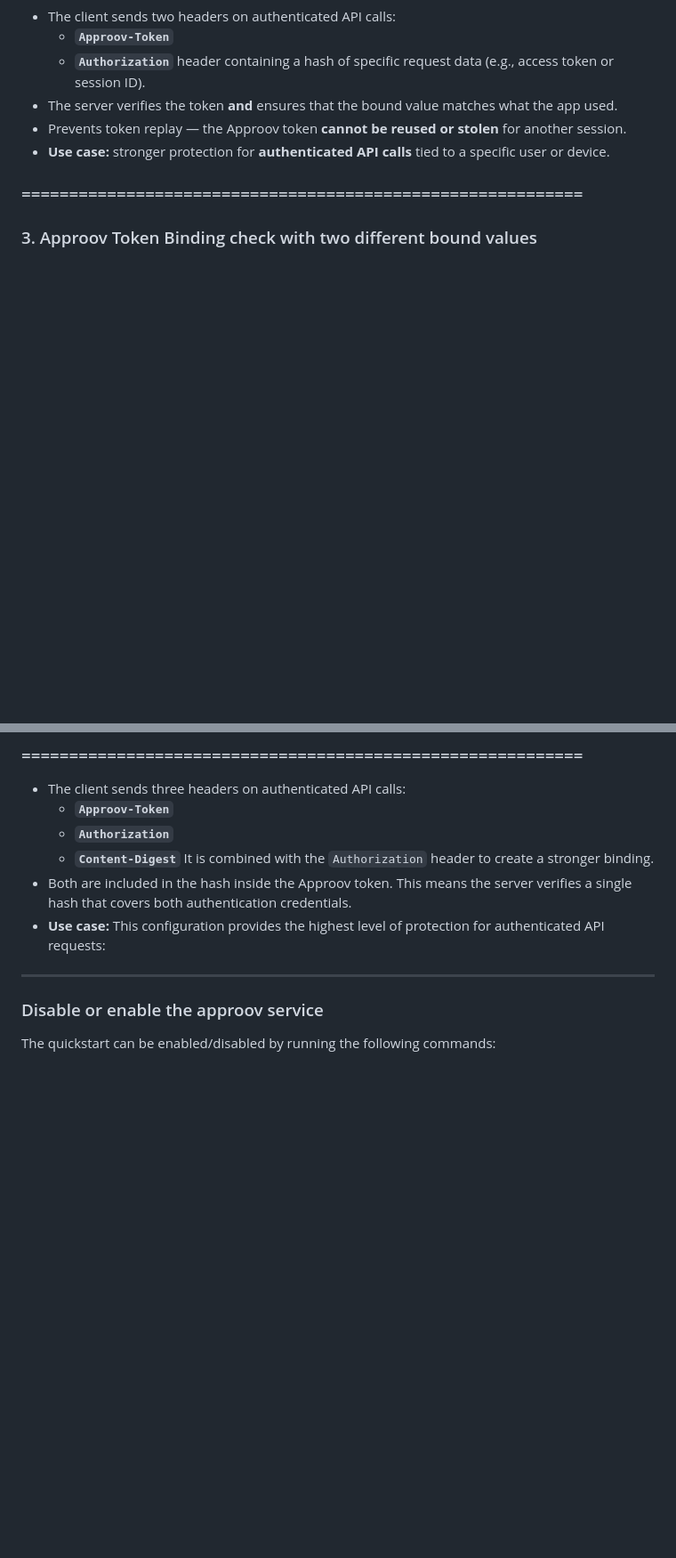
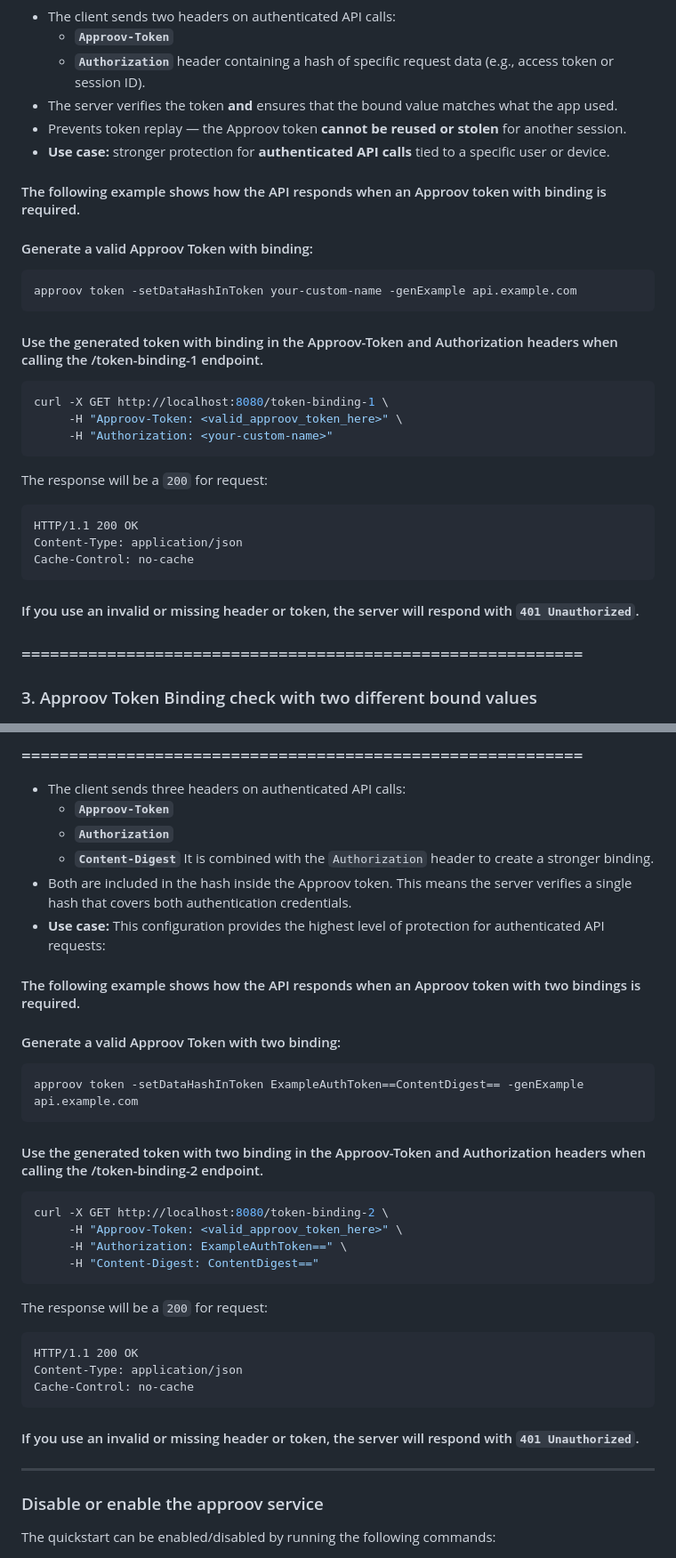
Before and after one commit to KMilej/RandomProjects, a Markdown page: README.md, 2 parts joined by grey strips. Shown at 89% size. Drawn GitHub-style; folded sections open; blank space fills up the shorter version.

````diff
--- a/README.md
+++ b/README.md
@@ -263,6 +311,31 @@ set +a  # stop exporting variables
 - Prevents token replay — the Approov token **cannot be reused or stolen** for another session.
 - **Use case:** stronger protection for **authenticated API calls** tied to a specific user or device.
 
+#### The following example shows how the API responds when an Approov token with binding is required.
+
+#### Generate a valid Approov Token with binding:
+```bash
+approov token -setDataHashInToken your-custom-name -genExample api.example.com
+```
+
+#### Use the generated token with binding in the Approov-Token and Authorization headers when calling the /token-binding-1 endpoint.
+
+```bash
+curl -X GET http://localhost:8080/token-binding-1 \
+     -H "Approov-Token: <valid_approov_token_here>" \
+     -H "Authorization: <your-custom-name>"
+```
+
+The response will be a `200` for request:
+
+```text
+HTTP/1.1 200 OK
+Content-Type: application/json
+Cache-Control: no-cache
+```
+
+#### If you use an invalid or missing header or token, the server will respond with `401 Unauthorized`.
+
 ### ===========================================================
 ### 3. Approov Token Binding check with two different bound values
 ### ===========================================================
@@ -273,6 +346,32 @@ set +a  # stop exporting variables
     - **`Content-Digest`** It is combined with the `Authorization` header to create a stronger binding.
 - Both are included in the hash inside the Approov token. This means the server verifies a single hash that covers both authentication credentials.
 - **Use case:** This configuration provides the highest level of protection for authenticated API requests:
+
+#### The following example shows how the API responds when an Approov token with two bindings is required.
+
+#### Generate a valid Approov Token with two binding:
+```bash
+approov token -setDataHashInToken ExampleAuthToken==ContentDigest== -genExample api.example.com
+```
+
+#### Use the generated token with two binding in the Approov-Token and Authorization headers when calling the /token-binding-2 endpoint.
+
+```bash
+curl -X GET http://localhost:8080/token-binding-2 \
+     -H "Approov-Token: <valid_approov_token_here>" \
+     -H "Authorization: ExampleAuthToken==" \
+     -H "Content-Digest: ContentDigest=="
+```
+
+The response will be a `200` for request:
+
+```text
+HTTP/1.1 200 OK
+Content-Type: application/json
+Cache-Control: no-cache
+```
+
+#### If you use an invalid or missing header or token, the server will respond with `401 Unauthorized`.
 
 </details>
 
````
Also changed, not shown: other parts of README.md (+48 -0 lines).
